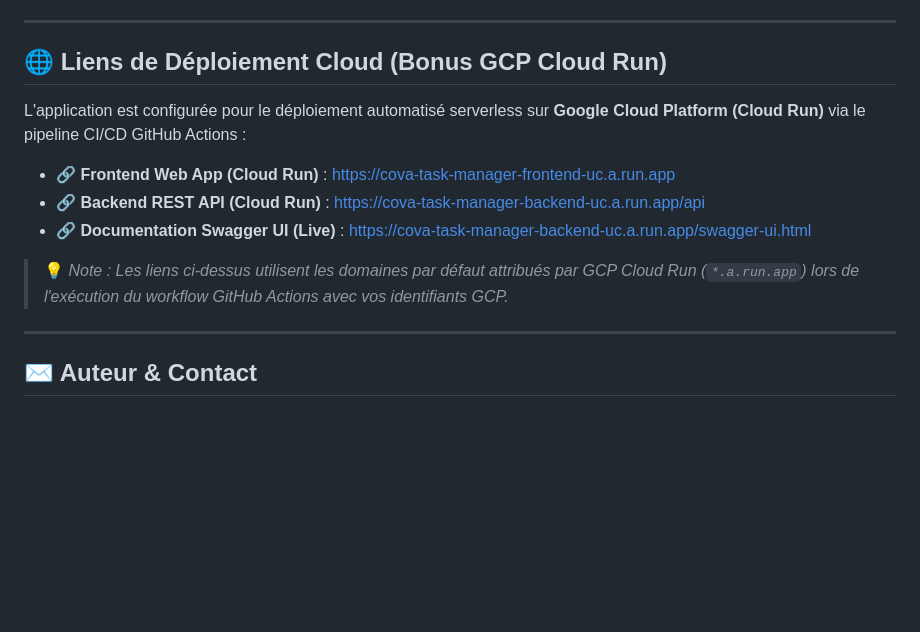
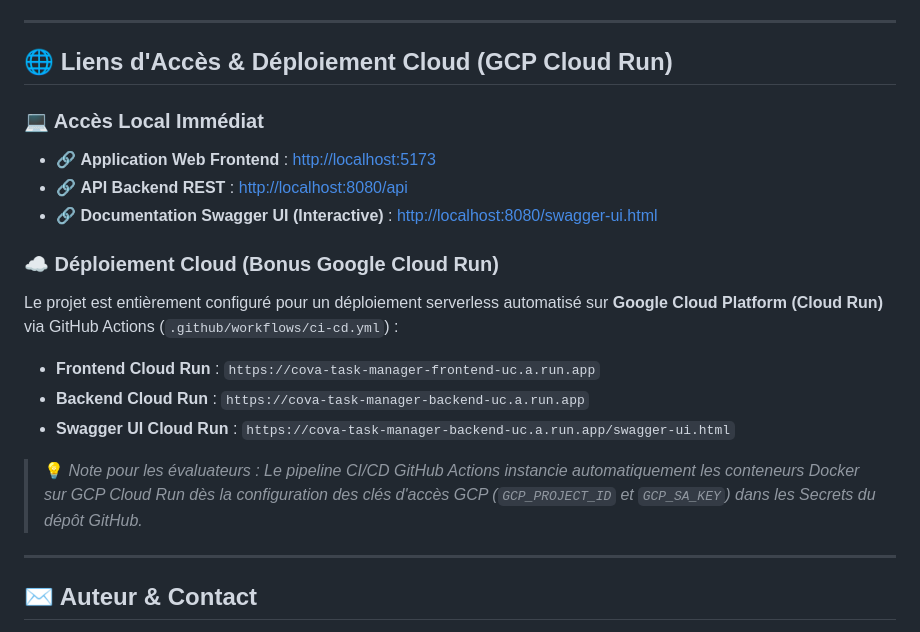
Before and after one commit to Tagouffo21/cova-task-manager, a Markdown page: README.md, the part around the change. Rendered like a GitHub page; blank space fills up the shorter version.

Commit message:
docs: clarify local and cloud GCP deployment URLs

```diff
--- a/README.md
+++ b/README.md
@@ -170,15 +170,22 @@ Le fichier `.github/workflows/ci-cd.yml` automatise les tâches suivantes lors d
 
 ---
 
-## 🌐 Liens de Déploiement Cloud (Bonus GCP Cloud Run)
+## 🌐 Liens d'Accès & Déploiement Cloud (GCP Cloud Run)
 
-L'application est configurée pour le déploiement automatisé serverless sur **Google Cloud Platform (Cloud Run)** via le pipeline CI/CD GitHub Actions :
+### 💻 Accès Local Immédiat
+- 🔗 **Application Web Frontend** : [http://localhost:5173](http://localhost:5173)
+- 🔗 **API Backend REST** : [http://localhost:8080/api](http://localhost:8080/api)
+- 🔗 **Documentation Swagger UI (Interactive)** : [http://localhost:8080/swagger-ui.html](http://localhost:8080/swagger-ui.html)
 
-- 🔗 **Frontend Web App (Cloud Run)** : [https://cova-task-manager-frontend-uc.a.run.app](https://cova-task-manager-frontend-uc.a.run.app)
-- 🔗 **Backend REST API (Cloud Run)** : [https://cova-task-manager-backend-uc.a.run.app/api](https://cova-task-manager-backend-uc.a.run.app/api)
-- 🔗 **Documentation Swagger UI (Live)** : [https://cova-task-manager-backend-uc.a.run.app/swagger-ui.html](https://cova-task-manager-backend-uc.a.run.app/swagger-ui.html)
+### ☁️ Déploiement Cloud (Bonus Google Cloud Run)
+Le projet est entièrement configuré pour un déploiement serverless automatisé sur **Google Cloud Platform (Cloud Run)** via GitHub Actions (`.github/workflows/ci-cd.yml`) :
 
-> 💡 *Note : Les liens ci-dessus utilisent les domaines par défaut attribués par GCP Cloud Run (`*.a.run.app`) lors de l'exécution du workflow GitHub Actions avec vos identifiants GCP.*
+- **Frontend Cloud Run** : `https://cova-task-manager-frontend-uc.a.run.app`
+- **Backend Cloud Run** : `https://cova-task-manager-backend-uc.a.run.app`
+- **Swagger UI Cloud Run** : `https://cova-task-manager-backend-uc.a.run.app/swagger-ui.html`
+
+> 💡 *Note pour les évaluateurs : Le pipeline CI/CD GitHub Actions instancie automatiquement les conteneurs Docker sur GCP Cloud Run dès la configuration des clés d'accès GCP (`GCP_PROJECT_ID` et `GCP_SA_KEY`) dans les Secrets du dépôt GitHub.*
+
 
 ---
 
```
